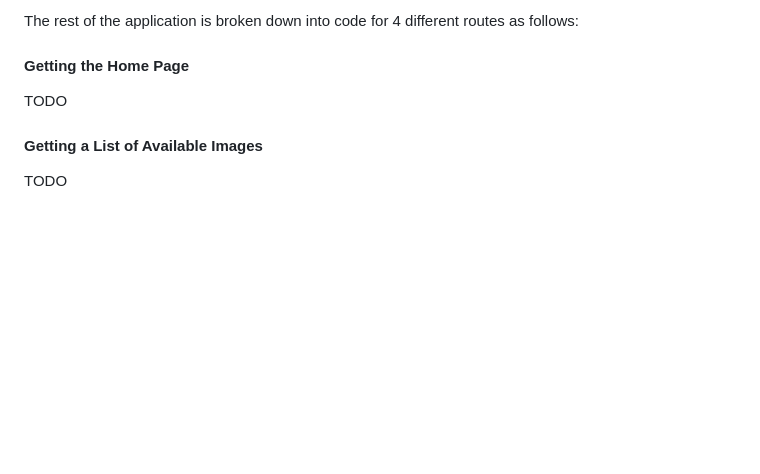
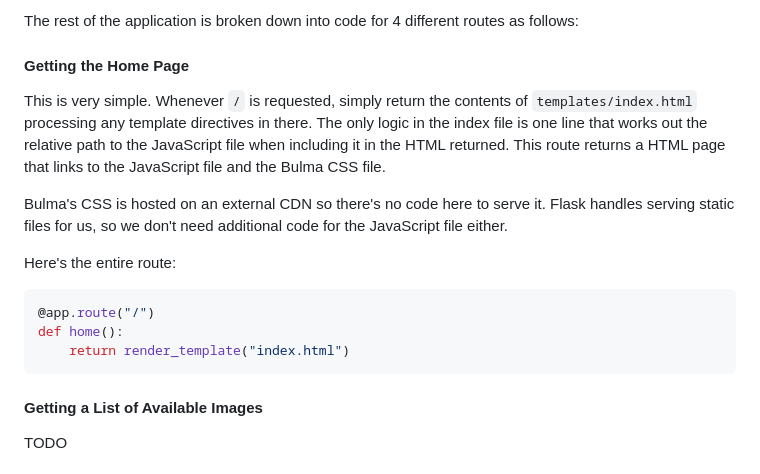
Before and after one commit to simonprickett/redis-pi-camera, a Markdown page: server/README.md, the part around the change. Drawn GitHub-style; blank space fills up the shorter version.

Commit message:
Documented the home page route.

````diff
--- a/server/README.md
+++ b/server/README.md
@@ -47,7 +47,17 @@ The rest of the application is broken down into code for 4 different routes as f
 
 #### Getting the Home Page
 
-TODO
+This is very simple.  Whenever `/` is requested, simply return the contents of `templates/index.html` processing any template directives in there.  The only logic in the index file is one line that works out the relative path to the JavaScript file when including it in the HTML returned.  This route returns a HTML page that links to the JavaScript file and the Bulma CSS file.
+
+Bulma's CSS is hosted on an external CDN so there's no code here to serve it.  Flask handles serving static files for us, so we don't need additional code for the JavaScript file either.
+
+Here's the entire route:
+
+```python
+@app.route("/")
+def home():
+    return render_template("index.html")
+```
 
 #### Getting a List of Available Images
 
````
